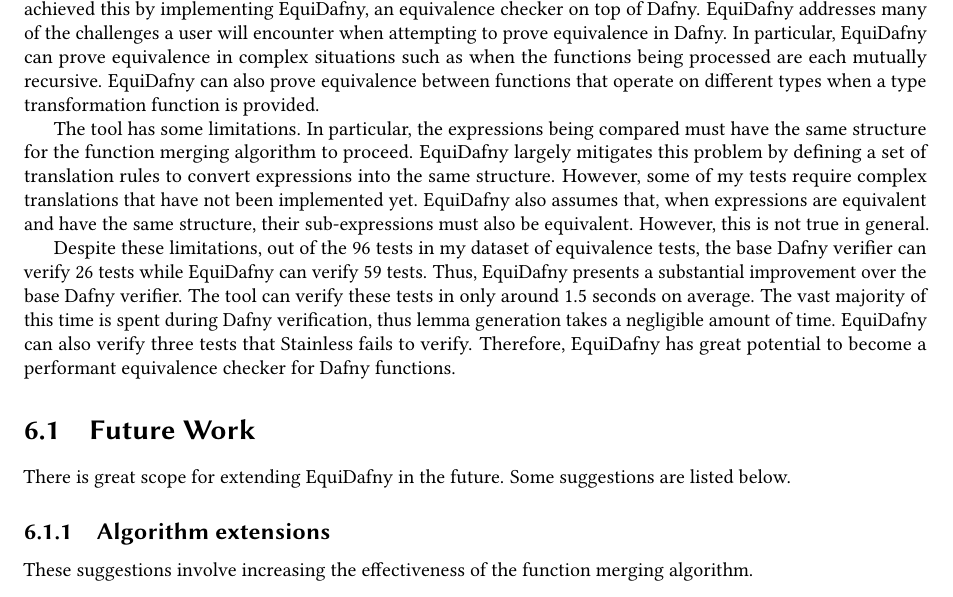
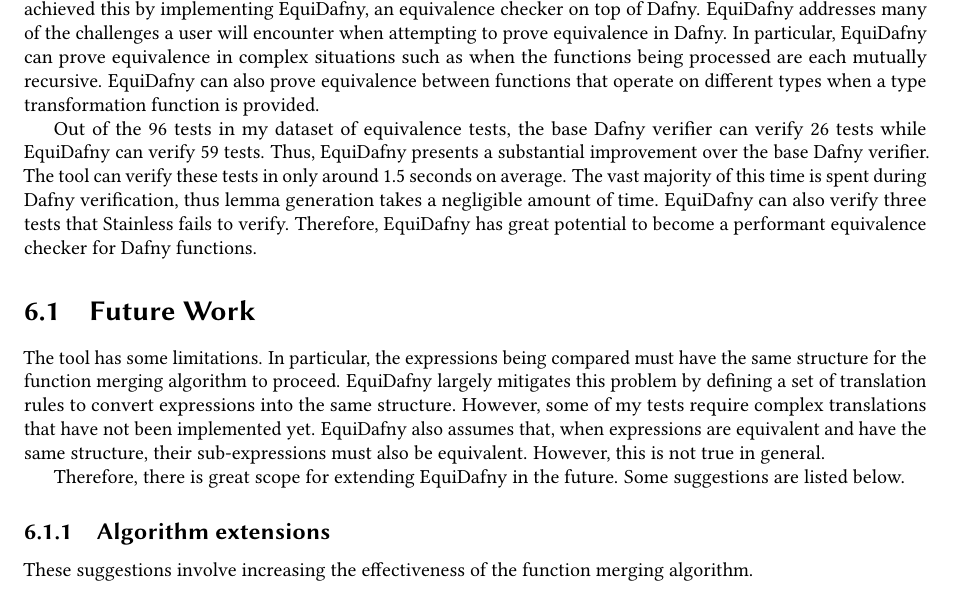
Before and after one commit to NVictor2004/equidafny, a LaTeX thesis (report/main.tex, which reads report/conclusions.tex): part of page 45 of 49, cut so that both start at the same text. Compiled offline with pdfLaTeX.

Commit message:
refactor: Moved limitations paragraph to next section

```diff
--- a/report/conclusions.tex
+++ b/report/conclusions.tex
@@ -2,13 +2,13 @@
 
 This project aimed to minimise the level of user assistance required to create program equivalence proofs. We achieved this by implementing EquiDafny, an equivalence checker on top of Dafny. EquiDafny addresses many of the challenges a user will encounter when attempting to prove equivalence in Dafny. In particular, EquiDafny can prove equivalence in complex situations such as when the functions being processed are each mutually recursive. EquiDafny can also prove equivalence between functions that operate on different types when a type transformation function is provided.
 
-The tool has some limitations. In particular, the expressions being compared must have the same structure for the function merging algorithm to proceed. EquiDafny largely mitigates this problem by defining a set of translation rules to convert expressions into the same structure. However, some of my tests require complex translations that have not been implemented yet. EquiDafny also assumes that, when expressions are equivalent and have the same structure, their sub-expressions must also be equivalent. However, this is not true in general.
-
-Despite these limitations, out of the 96 tests in my dataset of equivalence tests, the base Dafny verifier can verify 26 tests while EquiDafny can verify 59 tests. Thus, EquiDafny presents a substantial improvement over the base Dafny verifier. The tool can verify these tests in only around 1.5 seconds on average. The vast majority of this time is spent during Dafny verification, thus lemma generation takes a negligible amount of time. EquiDafny can also verify three tests that Stainless fails to verify. Therefore, EquiDafny has great potential to become a performant equivalence checker for Dafny functions.
+Out of the 96 tests in my dataset of equivalence tests, the base Dafny verifier can verify 26 tests while EquiDafny can verify 59 tests. Thus, EquiDafny presents a substantial improvement over the base Dafny verifier. The tool can verify these tests in only around 1.5 seconds on average. The vast majority of this time is spent during Dafny verification, thus lemma generation takes a negligible amount of time. EquiDafny can also verify three tests that Stainless fails to verify. Therefore, EquiDafny has great potential to become a performant equivalence checker for Dafny functions.
 
 \section{Future Work}\label{sec:future-work}
 
-There is great scope for extending EquiDafny in the future. Some suggestions are listed below.
+The tool has some limitations. In particular, the expressions being compared must have the same structure for the function merging algorithm to proceed. EquiDafny largely mitigates this problem by defining a set of translation rules to convert expressions into the same structure. However, some of my tests require complex translations that have not been implemented yet. EquiDafny also assumes that, when expressions are equivalent and have the same structure, their sub-expressions must also be equivalent. However, this is not true in general.
+
+Therefore, there is great scope for extending EquiDafny in the future. Some suggestions are listed below.
 
 \subsection{Algorithm extensions}
 
```
Also changed, not shown: report/todo.txt (+0 -2 lines).
